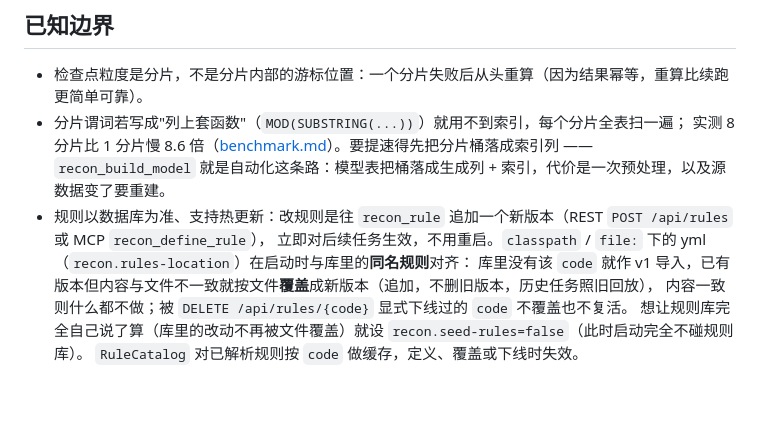
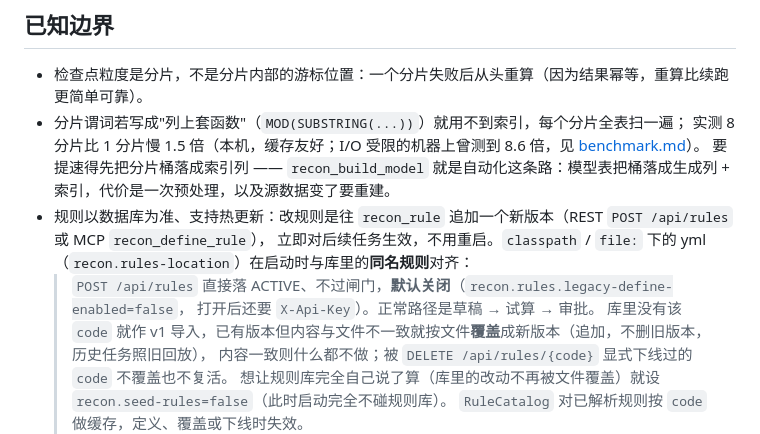
Before and after one commit to Dolo-w/recon-lens, a Markdown page: docs/architecture.md, the part around the change. Drawn GitHub-style; blank space fills up the shorter version.

```diff
--- a/docs/architecture.md
+++ b/docs/architecture.md
@@ -135,10 +135,13 @@ CI 配置在 `.github/workflows/build.yml`：`./mvnw -B test`（压测被 `suref
 
 - 检查点粒度是分片，不是分片内部的游标位置：一个分片失败后从头重算（因为结果幂等，重算比续跑更简单可靠）。
 - 分片谓词若写成"列上套函数"（`MOD(SUBSTRING(...))`）就用不到索引，每个分片全表扫一遍；
-  实测 8 分片比 1 分片慢 8.6 倍（[benchmark.md](benchmark.md)）。要提速得先把分片桶落成索引列 ——
+  实测 8 分片比 1 分片慢 1.5 倍（本机，缓存友好；I/O 受限的机器上曾测到 8.6 倍，见 [benchmark.md](benchmark.md)）。
+  要提速得先把分片桶落成索引列 ——
   `recon_build_model` 就是自动化这条路：模型表把桶落成生成列 + 索引，代价是一次预处理，以及源数据变了要重建。
 - 规则以数据库为准、支持热更新：改规则是往 `recon_rule` 追加一个新版本（REST `POST /api/rules` 或 MCP `recon_define_rule`），
   立即对后续任务生效，不用重启。`classpath` / `file:` 下的 yml（`recon.rules-location`）在启动时与库里的**同名规则**对齐：
+  > `POST /api/rules` 直接落 ACTIVE、不过闸门，**默认关闭**（`recon.rules.legacy-define-enabled=false`，
+  > 打开后还要 `X-Api-Key`）。正常路径是草稿 → 试算 → 审批。
   库里没有该 `code` 就作 v1 导入，已有版本但内容与文件不一致就按文件**覆盖**成新版本（追加，不删旧版本，历史任务照旧回放），
   内容一致则什么都不做；被 `DELETE /api/rules/{code}` 显式下线过的 `code` 不覆盖也不复活。
   想让规则库完全自己说了算（库里的改动不再被文件覆盖）就设 `recon.seed-rules=false`（此时启动完全不碰规则库）。
```
Also changed, not shown: README.md (+8 -6 lines), docs/benchmark.md (+12 -5 lines).
